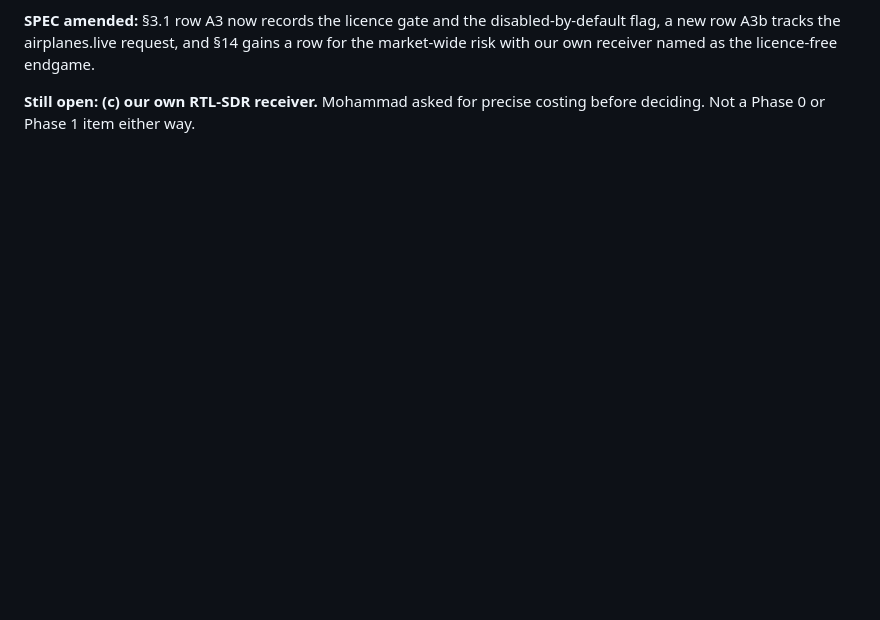
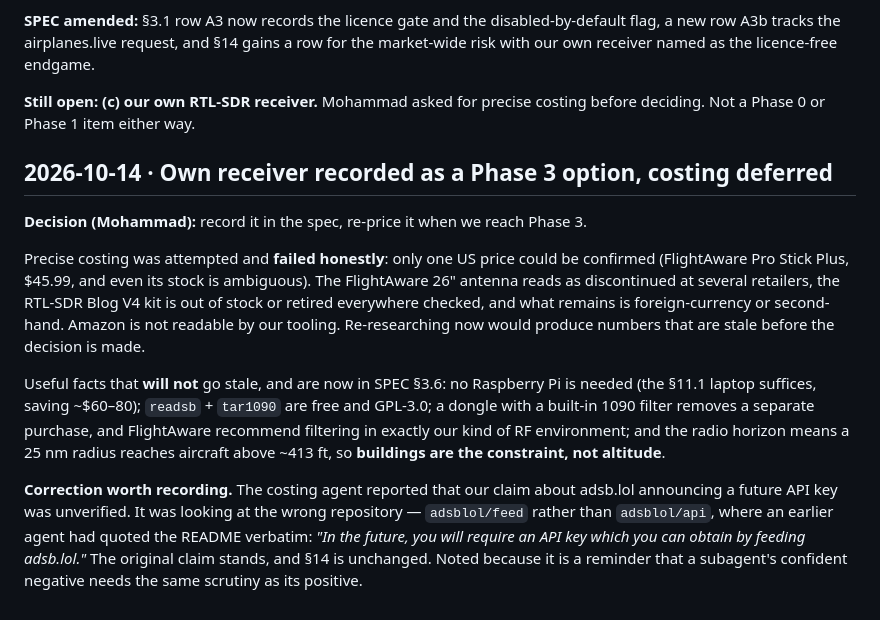
Before and after one commit to mdindoost/brick-city-hum, a Markdown page: docs/decisions.md, the part around the change. GitHub-like rendering; blank space fills up the shorter version.

```diff
--- a/docs/decisions.md
+++ b/docs/decisions.md
@@ -143,3 +143,29 @@ market-wide risk with our own receiver named as the licence-free endgame.
 
 **Still open: (c) our own RTL-SDR receiver.** Mohammad asked for precise costing
 before deciding. Not a Phase 0 or Phase 1 item either way.
+
+## 2026-10-14 · Own receiver recorded as a Phase 3 option, costing deferred
+
+**Decision (Mohammad):** record it in the spec, re-price it when we reach Phase 3.
+
+Precise costing was attempted and **failed honestly**: only one US price could be
+confirmed (FlightAware Pro Stick Plus, $45.99, and even its stock is ambiguous). The
+FlightAware 26" antenna reads as discontinued at several retailers, the RTL-SDR Blog
+V4 kit is out of stock or retired everywhere checked, and what remains is
+foreign-currency or second-hand. Amazon is not readable by our tooling. Re-researching
+now would produce numbers that are stale before the decision is made.
+
+Useful facts that **will not** go stale, and are now in SPEC §3.6: no Raspberry Pi is
+needed (the §11.1 laptop suffices, saving ~$60–80); `readsb` + `tar1090` are free and
+GPL-3.0; a dongle with a built-in 1090 filter removes a separate purchase, and
+FlightAware recommend filtering in exactly our kind of RF environment; and the radio
+horizon means a 25 nm radius reaches aircraft above ~413 ft, so **buildings are the
+constraint, not altitude**.
+
+**Correction worth recording.** The costing agent reported that our claim about
+adsb.lol announcing a future API key was unverified. It was looking at the wrong
+repository — `adsblol/feed` rather than `adsblol/api`, where an earlier agent had
+quoted the README verbatim: *"In the future, you will require an API key which you can
+obtain by feeding adsb.lol."* The original claim stands, and §14 is unchanged. Noted
+because it is a reminder that a subagent's confident negative needs the same scrutiny
+as its positive.
```
Also changed, not shown: SPEC.md (+42 -0 lines).
